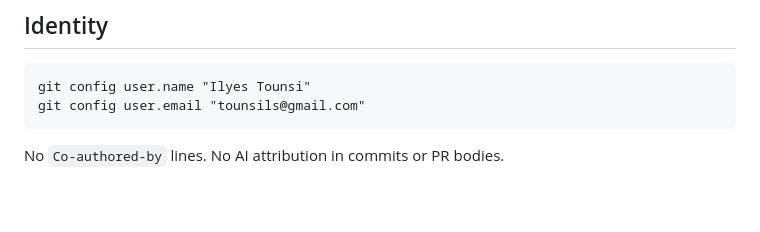
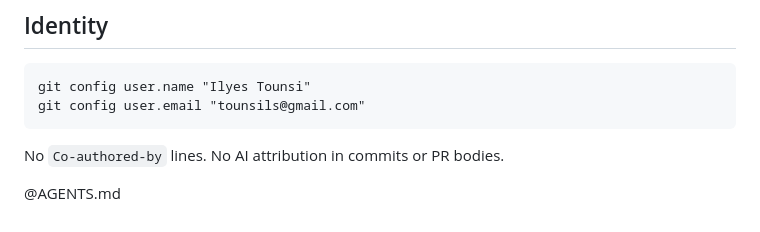
Before and after one commit to tounsils/cairn, a Markdown page: CLAUDE.md, the part around the change. Rendered like a GitHub page.

````diff
--- a/CLAUDE.md
+++ b/CLAUDE.md
@@ -65,3 +65,5 @@ git config user.email "tounsils@gmail.com"
 ```
 
 No `Co-authored-by` lines. No AI attribution in commits or PR bodies.
+
+@AGENTS.md
````
Also changed, not shown: AGENTS.md (added, +28 -0 lines).
